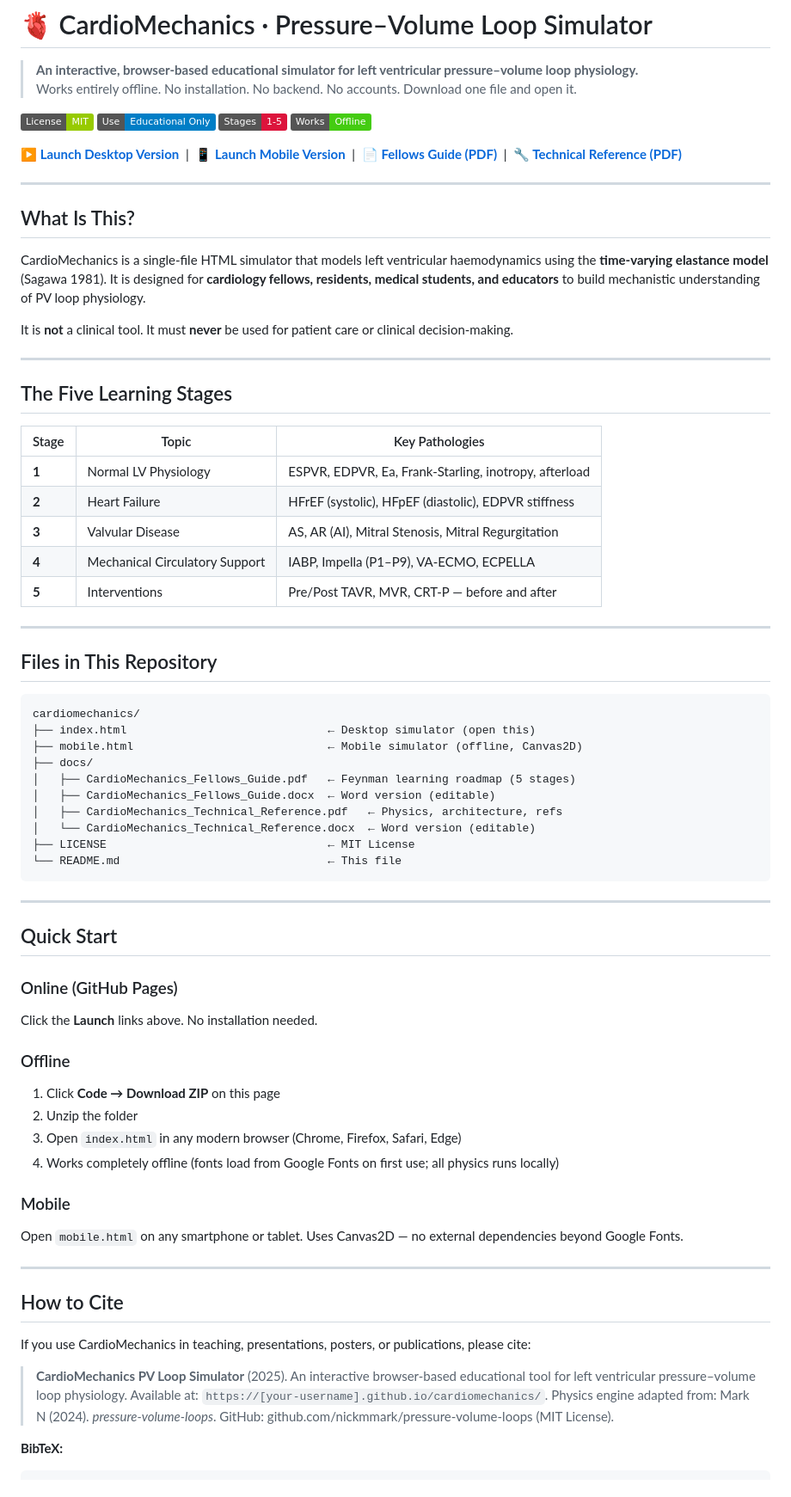
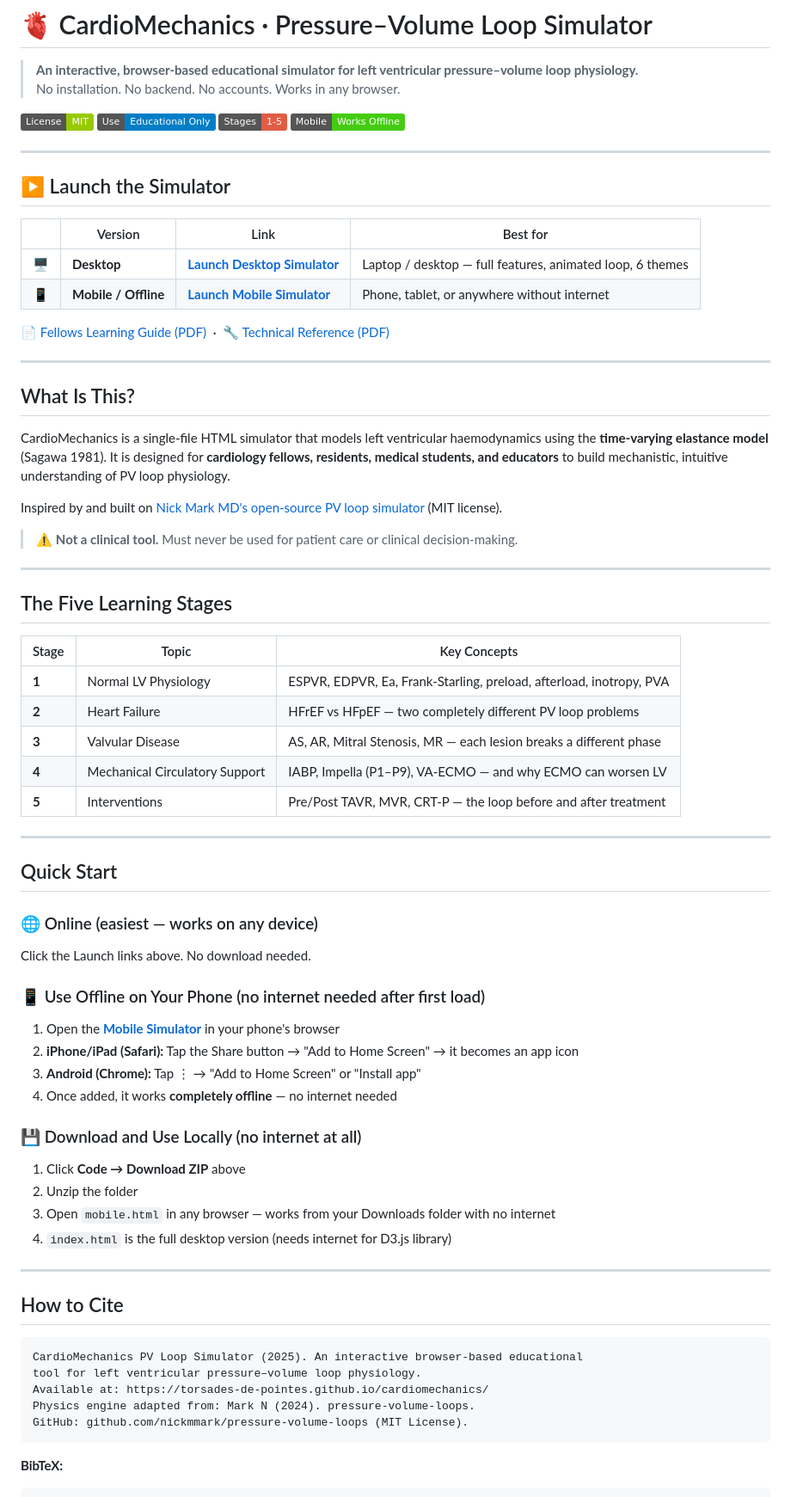
Before and after one commit to torsades-de-pointes/cardiomechanics, a Markdown page: README.md, the part around one of its changes. Shown at 86% size. Drawn GitHub-style; badges without logos.

Commit message:
Revise README for clarity and updated links
Updated README to enhance clarity and structure, including improved launch links and educational content.

````diff
--- a/README.md
+++ b/README.md
@@ -1,75 +1,76 @@
 # 🫀 CardioMechanics · Pressure–Volume Loop Simulator
 
 > **An interactive, browser-based educational simulator for left ventricular pressure–volume loop physiology.**
-> Works entirely offline. No installation. No backend. No accounts. Download one file and open it.
+> No installation. No backend. No accounts. Works in any browser.
 
 [![License: MIT](https://img.shields.io/badge/License-MIT-green.svg)](LICENSE)
-[![Educational](https://img.shields.io/badge/Use-Educational%20Only-blue.svg)]()
-[![Stages: 1–5](https://img.shields.io/badge/Stages-1--5-crimson.svg)]()
-[![Offline Ready](https://img.shields.io/badge/Works-Offline-success.svg)]()
+[![Educational Only](https://img.shields.io/badge/Use-Educational%20Only-blue.svg)]()
+[![Stages 1-5](https://img.shields.io/badge/Stages-1--5-red.svg)]()
+[![Works Offline](https://img.shields.io/badge/Mobile-Works%20Offline-brightgreen.svg)]()
 
-**[▶ Launch Desktop Version](https://[your-username].github.io/cardiomechanics/)** &nbsp;|&nbsp; **[📱 Launch Mobile Version](https://[your-username].github.io/cardiomechanics/mobile.html)** &nbsp;|&nbsp; **[📄 Fellows Guide (PDF)](docs/CardioMechanics_Fellows_Guide.pdf)** &nbsp;|&nbsp; **[🔧 Technical Reference (PDF)](docs/CardioMechanics_Technical_Reference.pdf)**
+---
+
+## ▶️ Launch the Simulator
+
+| | Version | Link | Best for |
+|---|---------|------|----------|
+| 🖥️ | **Desktop** | **[Launch Desktop Simulator](https://torsades-de-pointes.github.io/cardiomechanics/index.html)** | Laptop / desktop — full features, animated loop, 6 themes |
+| 📱 | **Mobile / Offline** | **[Launch Mobile Simulator](https://torsades-de-pointes.github.io/cardiomechanics/mobile.html)** | Phone, tablet, or anywhere without internet |
+
+📄 [Fellows Learning Guide (PDF)](https://torsades-de-pointes.github.io/cardiomechanics/CardioMechanics_Fellows_Guide.pdf) &nbsp;·&nbsp; 🔧 [Technical Reference (PDF)](https://torsades-de-pointes.github.io/cardiomechanics/CardioMechanics_Technical_Reference.pdf)
 
 ---
 
 ## What Is This?
 
-CardioMechanics is a single-file HTML simulator that models left ventricular haemodynamics using the **time-varying elastance model** (Sagawa 1981). It is designed for **cardiology fellows, residents, medical students, and educators** to build mechanistic understanding of PV loop physiology.
+CardioMechanics is a single-file HTML simulator that models left ventricular haemodynamics using the **time-varying elastance model** (Sagawa 1981). It is designed for **cardiology fellows, residents, medical students, and educators** to build mechanistic, intuitive understanding of PV loop physiology.
 
-It is **not** a clinical tool. It must **never** be used for patient care or clinical decision-making.
+Inspired by and built on [Nick Mark MD's open-source PV loop simulator](https://nickmmark.github.io/pressure-volume-loops/) (MIT license).
+
+> ⚠️ **Not a clinical tool.** Must never be used for patient care or clinical decision-making.
 
 ---
 
 ## The Five Learning Stages
 
-| Stage | Topic | Key Pathologies |
-|-------|-------|-----------------|
-| **1** | Normal LV Physiology | ESPVR, EDPVR, Ea, Frank-Starling, inotropy, afterload |
-| **2** | Heart Failure | HFrEF (systolic), HFpEF (diastolic), EDPVR stiffness |
-| **3** | Valvular Disease | AS, AR (AI), Mitral Stenosis, Mitral Regurgitation |
-| **4** | Mechanical Circulatory Support | IABP, Impella (P1–P9), VA-ECMO, ECPELLA |
-| **5** | Interventions | Pre/Post TAVR, MVR, CRT-P — before and after |
-
----
-
-## Files in This Repository
-
-```
-cardiomechanics/
-├── index.html                              ← Desktop simulator (open this)
-├── mobile.html                             ← Mobile simulator (offline, Canvas2D)
-├── docs/
-│   ├── CardioMechanics_Fellows_Guide.pdf   ← Feynman learning roadmap (5 stages)
-│   ├── CardioMechanics_Fellows_Guide.docx  ← Word version (editable)
-│   ├── CardioMechanics_Technical_Reference.pdf   ← Physics, architecture, refs
-│   └── CardioMechanics_Technical_Reference.docx  ← Word version (editable)
-├── LICENSE                                 ← MIT License
-└── README.md                               ← This file
-```
+| Stage | Topic | Key Concepts |
+|-------|-------|--------------|
+| **1** | Normal LV Physiology | ESPVR, EDPVR, Ea, Frank-Starling, preload, afterload, inotropy, PVA |
+| **2** | Heart Failure | HFrEF vs HFpEF — two completely different PV loop problems |
+| **3** | Valvular Disease | AS, AR, Mitral Stenosis, MR — each lesion breaks a different phase |
+| **4** | Mechanical Circulatory Support | IABP, Impella (P1–P9), VA-ECMO — and why ECMO can worsen LV |
+| **5** | Interventions | Pre/Post TAVR, MVR, CRT-P — the loop before and after treatment |
 
 ---
 
 ## Quick Start
 
-### Online (GitHub Pages)
-Click the **Launch** links above. No installation needed.
+### 🌐 Online (easiest — works on any device)
+Click the Launch links above. No download needed.
 
-### Offline
-1. Click **Code → Download ZIP** on this page
+### 📱 Use Offline on Your Phone (no internet needed after first load)
+1. Open the **[Mobile Simulator](https://torsades-de-pointes.github.io/cardiomechanics/mobile.html)** in your phone's browser
+2. **iPhone/iPad (Safari):** Tap the Share button → "Add to Home Screen" → it becomes an app icon
+3. **Android (Chrome):** Tap ⋮ → "Add to Home Screen" or "Install app"
+4. Once added, it works **completely offline** — no internet needed
+
+### 💾 Download and Use Locally (no internet at all)
+1. Click **Code → Download ZIP** above
 2. Unzip the folder
-3. Open `index.html` in any modern browser (Chrome, Firefox, Safari, Edge)
-4. Works completely offline (fonts load from Google Fonts on first use; all physics runs locally)
-
-### Mobile
-Open `mobile.html` on any smartphone or tablet. Uses Canvas2D — no external dependencies beyond Google Fonts.
+3. Open `mobile.html` in any browser — works from your Downloads folder with no internet
+4. `index.html` is the full desktop version (needs internet for D3.js library)
 
 ---
 
 ## How to Cite
 
-If you use CardioMechanics in teaching, presentations, posters, or publications, please cite:
-
-> **CardioMechanics PV Loop Simulator** (2025). An interactive browser-based educational tool for left ventricular pressure–volume loop physiology. Available at: `https://[your-username].github.io/cardiomechanics/`. Physics engine adapted from: Mark N (2024). *pressure-volume-loops*. GitHub: github.com/nickmmark/pressure-volume-loops (MIT License).
+```
+CardioMechanics PV Loop Simulator (2025). An interactive browser-based educational
+tool for left ventricular pressure–volume loop physiology.
+Available at: https://torsades-de-pointes.github.io/cardiomechanics/
+Physics engine adapted from: Mark N (2024). pressure-volume-loops.
+GitHub: github.com/nickmmark/pressure-volume-loops (MIT License).
+```
 
 **BibTeX:**
 ```bibtex
````
Also changed, not shown: other parts of README.md (+39 -57 lines).
